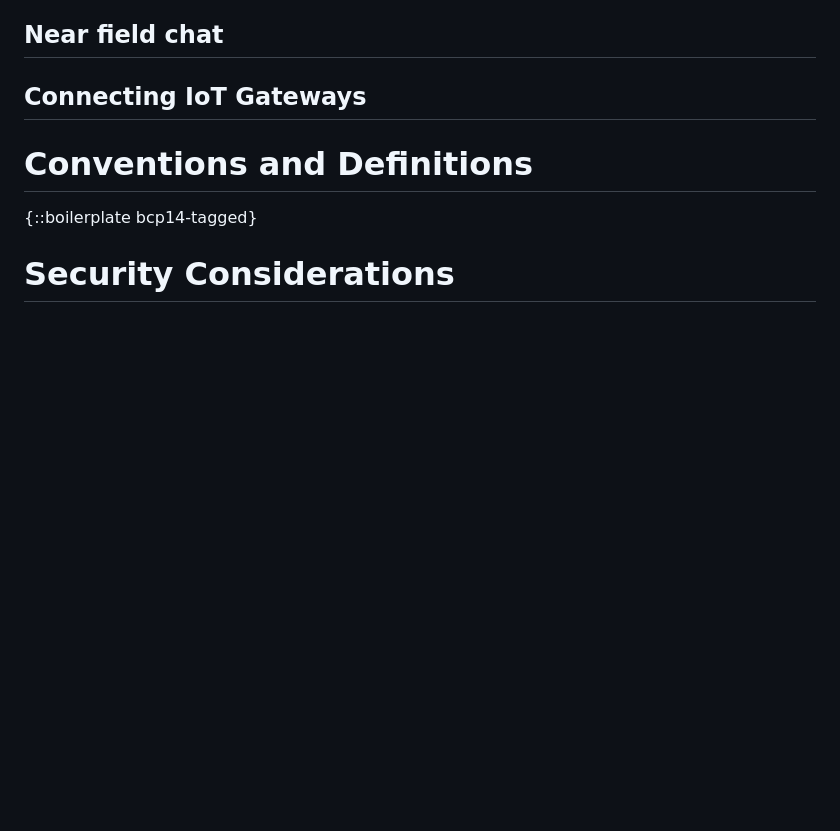
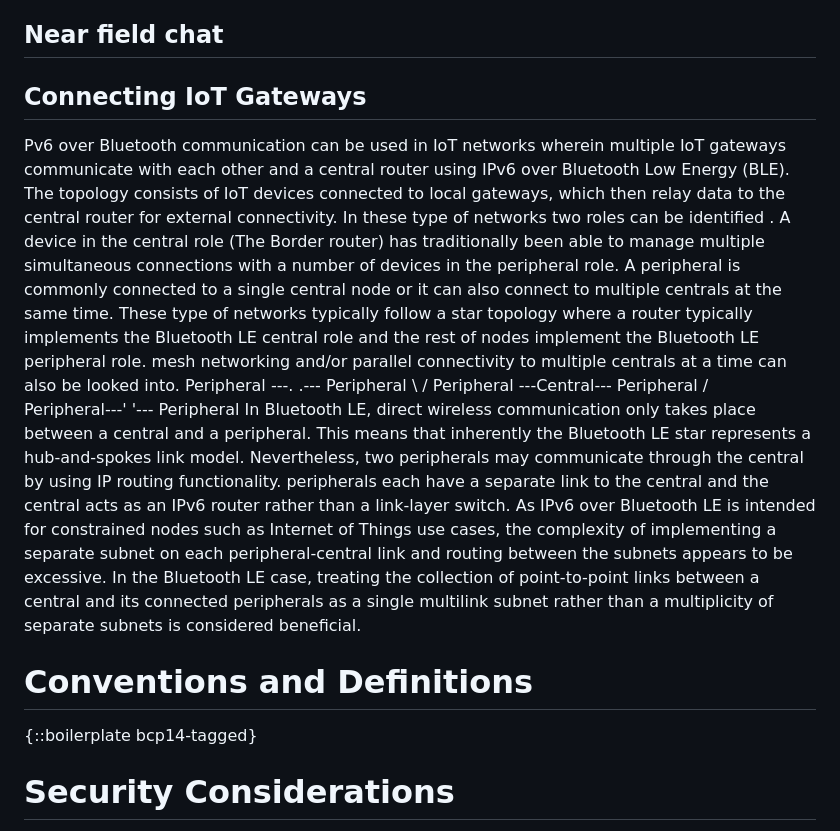
Before and after one commit to mrakshith21/draft-ipv6-over-bluetooth, a Markdown page: draft-elkins-v6ops-ipv6blt.md, the part around the change. Rendered like a GitHub page; blank space fills up the shorter version.

```diff
--- a/draft-elkins-v6ops-ipv6blt.md
+++ b/draft-elkins-v6ops-ipv6blt.md
@@ -203,7 +203,14 @@ There are some things to consider:
 ## Near field chat
 
 ## Connecting IoT Gateways
-
+Pv6 over Bluetooth communication can be used in IoT networks wherein multiple IoT gateways communicate with each other and a central router using IPv6 over Bluetooth Low Energy (BLE). The topology consists of IoT devices connected to local gateways, which then relay data to the central router for external connectivity.
+In these type of networks two roles can be identified . A device in the central role (The Border router) has traditionally been able to manage multiple simultaneous connections with a number of devices in the peripheral role. A peripheral is commonly connected to a single central node or it can also connect to multiple centrals at the same time. These type of networks typically follow a star topology where a router typically implements the Bluetooth LE central role and the rest of nodes implement the Bluetooth LE peripheral role. mesh networking and/or parallel connectivity to multiple centrals at a time can also be looked into.
+Peripheral ---.      .--- Peripheral
+               \    /
+Peripheral ---Central--- Peripheral
+               /    \
+ Peripheral---'      '--- Peripheral
+In Bluetooth LE, direct wireless communication only takes place between a central and a peripheral.  This means that inherently the Bluetooth LE star represents a hub-and-spokes link model. Nevertheless, two peripherals may communicate through the central by using IP routing functionality. peripherals each have a separate link to the central and the central acts as an IPv6 router rather than a link-layer switch. As IPv6 over Bluetooth LE is intended for constrained nodes such as Internet of Things use cases, the complexity of implementing a separate subnet on each peripheral-central link and routing between the subnets appears to be excessive.  In the Bluetooth LE case, treating the collection of point-to-point links between a central and its connected peripherals as a single multilink subnet rather than a multiplicity of separate subnets is considered beneficial.
 # Conventions and Definitions
 
 {::boilerplate bcp14-tagged}
```
